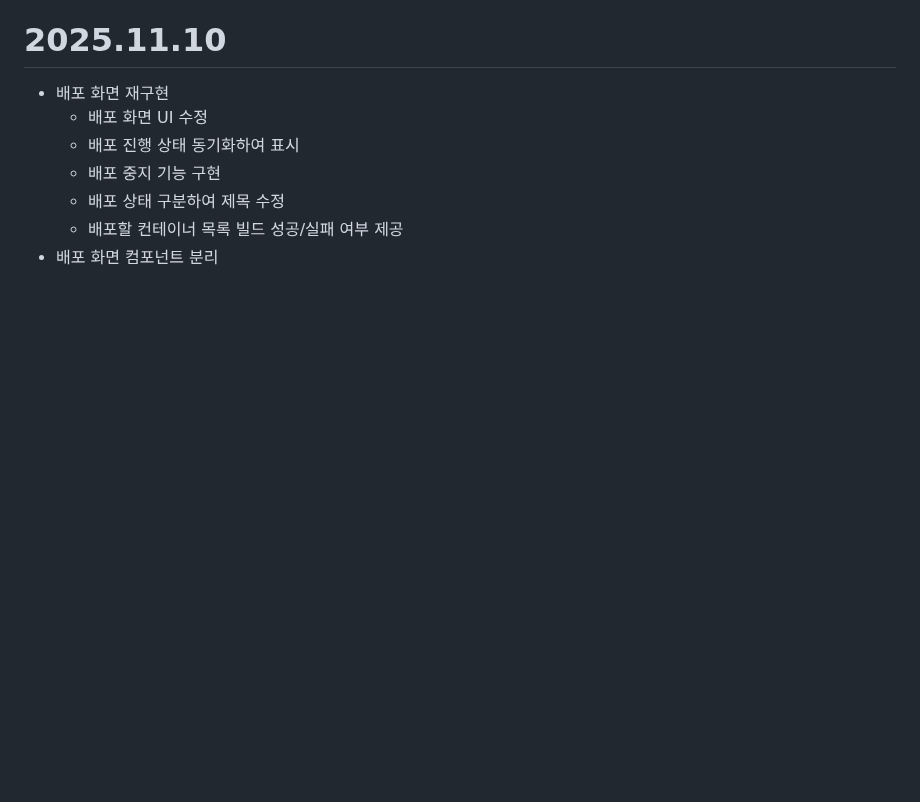
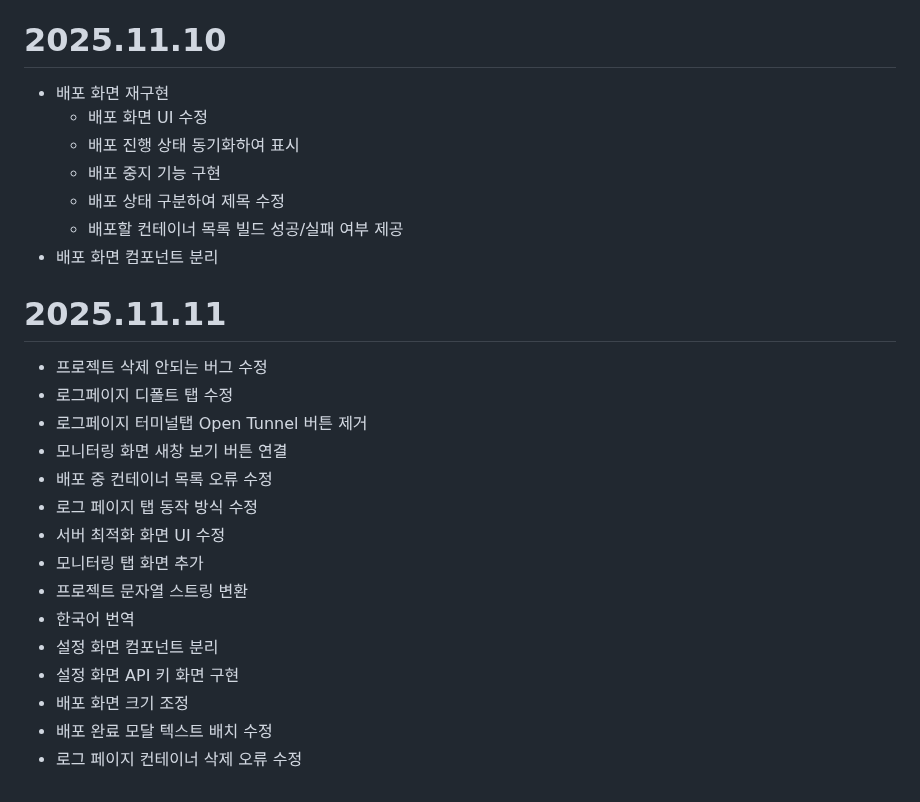
Before and after one commit to Arfni/arfni_pjt, a Markdown page: Docs/alsdal.md, the part around the change. GitHub-like rendering; blank space fills up the shorter version.

Commit message:
docs: 251111 alsdal daily review

```diff
--- a/Docs/alsdal.md
+++ b/Docs/alsdal.md
@@ -81,3 +81,21 @@
 	- 배포 상태 구분하여 제목 수정
 	- 배포할 컨테이너 목록 빌드 성공/실패 여부 제공
 - 배포 화면 컴포넌트 분리
+
+
+# 2025.11.11
+- 프로젝트 삭제 안되는 버그 수정
+- 로그페이지 디폴트 탭 수정
+- 로그페이지 터미널탭 Open Tunnel 버튼 제거
+- 모니터링 화면 새창 보기 버튼 연결
+- 배포 중 컨테이너 목록 오류 수정
+- 로그 페이지 탭 동작 방식 수정
+- 서버 최적화 화면 UI 수정
+- 모니터링 탭 화면 추가
+- 프로젝트 문자열 스트링 변환
+- 한국어 번역
+- 설정 화면 컴포넌트 분리
+- 설정 화면 API 키 화면 구현
+- 배포 화면 크기 조정
+- 배포 완료 모달 텍스트 배치 수정
+- 로그 페이지 컨테이너 삭제 오류 수정
```
